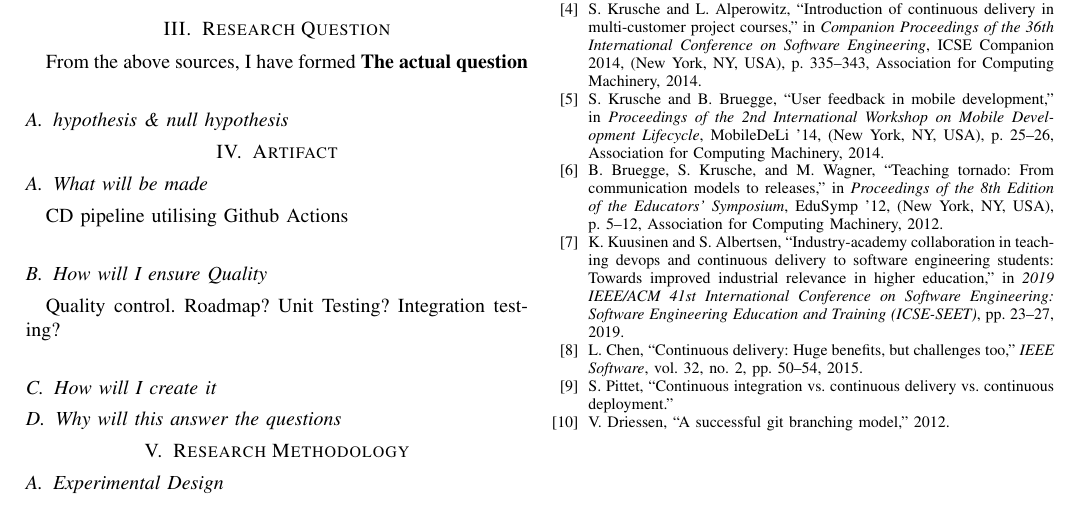
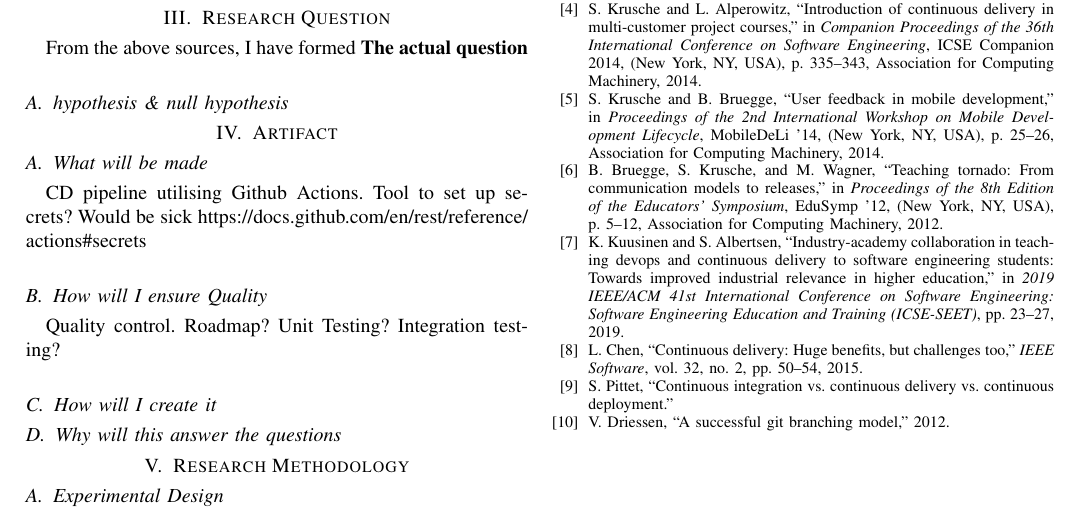
Before and after one commit to FDonovan98/Dissertation, a LaTeX thesis (dissertation.tex): part of the page, cut so that both start at the same text. Compiled offline with pdfLaTeX.

Commit message:
artifact note about tool to set up secrets

```diff
--- a/dissertation.tex
+++ b/dissertation.tex
@@ -40,7 +40,7 @@
 
 \section{Artifact}
     \subsection{What will be made}
-        CD pipeline utilising Github Actions
+        CD pipeline utilising Github Actions. Tool to set up secrets? Would be sick \url{https://docs.github.com/en/rest/reference/actions#secrets}
 
     \subsection{How will I ensure Quality}
         Quality control. Roadmap? Unit Testing? Integration testing?
```
Also changed, not shown: dissertation.pdf, 1 other file.
